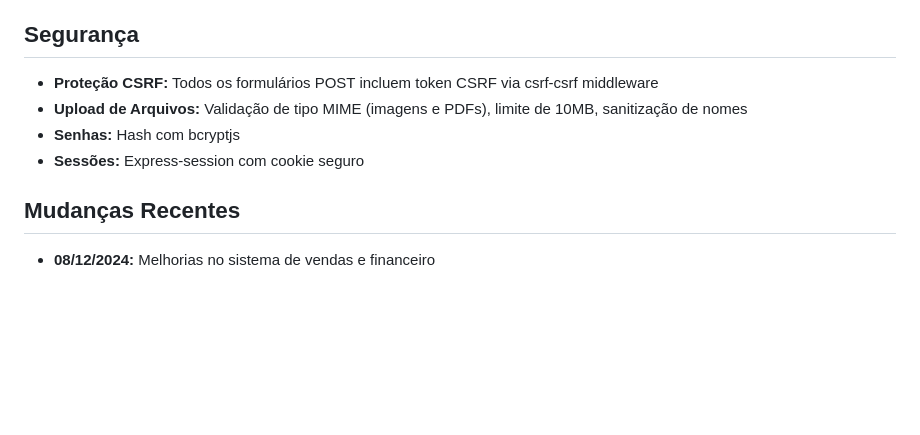
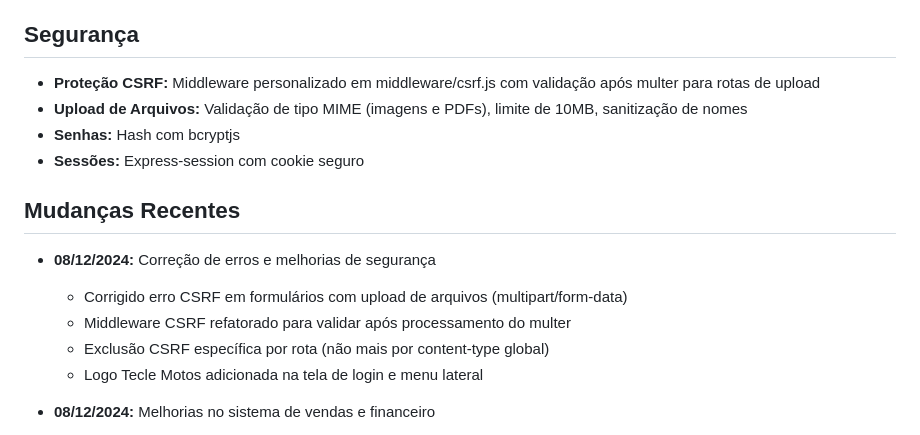
Before and after one commit to TMimports/TMImportsBr, a Markdown page: replit.md, the part around the change. GitHub-like rendering; blank space fills up the shorter version.

Commit message:
Improve security by refining CSRF protection and file upload handling
Refactor CSRF middleware to validate after multer for specific upload routes, addressing potential bypass vulnerabilities.

Replit-Commit-Author: Agent
Replit-Commit-Session-Id: f246799a-d750-4ef7-9bf8-74b9b89a8929
Replit-Commit-Checkpoint-Type: full_checkpoint
Replit-Commit-Event-Id: 52678cec-0e99-439b-8661-dbf57cbde040
Replit-Commit-Screenshot-Url: https://storage.googleapis.com/screenshot-production-us-central1/34cc6482-bd77-4150-a658-fc2efbd86f23/f246799a-d750-4ef7-9bf8-74b9b89a8929/fWzfsTx
Replit-Helium-Checkpoint-Created: true

```diff
--- a/replit.md
+++ b/replit.md
@@ -142,12 +142,18 @@ Para contas fixas (luz, aluguel, etc):
 
 ## Segurança
 
-- **Proteção CSRF:** Todos os formulários POST incluem token CSRF via csrf-csrf middleware
+- **Proteção CSRF:** Middleware personalizado em middleware/csrf.js com validação após multer para rotas de upload
 - **Upload de Arquivos:** Validação de tipo MIME (imagens e PDFs), limite de 10MB, sanitização de nomes
 - **Senhas:** Hash com bcryptjs
 - **Sessões:** Express-session com cookie seguro
 
 ## Mudanças Recentes
+
+- **08/12/2024:** Correção de erros e melhorias de segurança
+  - Corrigido erro CSRF em formulários com upload de arquivos (multipart/form-data)
+  - Middleware CSRF refatorado para validar após processamento do multer
+  - Exclusão CSRF específica por rota (não mais por content-type global)
+  - Logo Tecle Motos adicionada na tela de login e menu lateral
 
 - **08/12/2024:** Melhorias no sistema de vendas e financeiro
   - Vendedores podem escolher cor do produto ao criar vendas (campo cor_escolhida)
```
